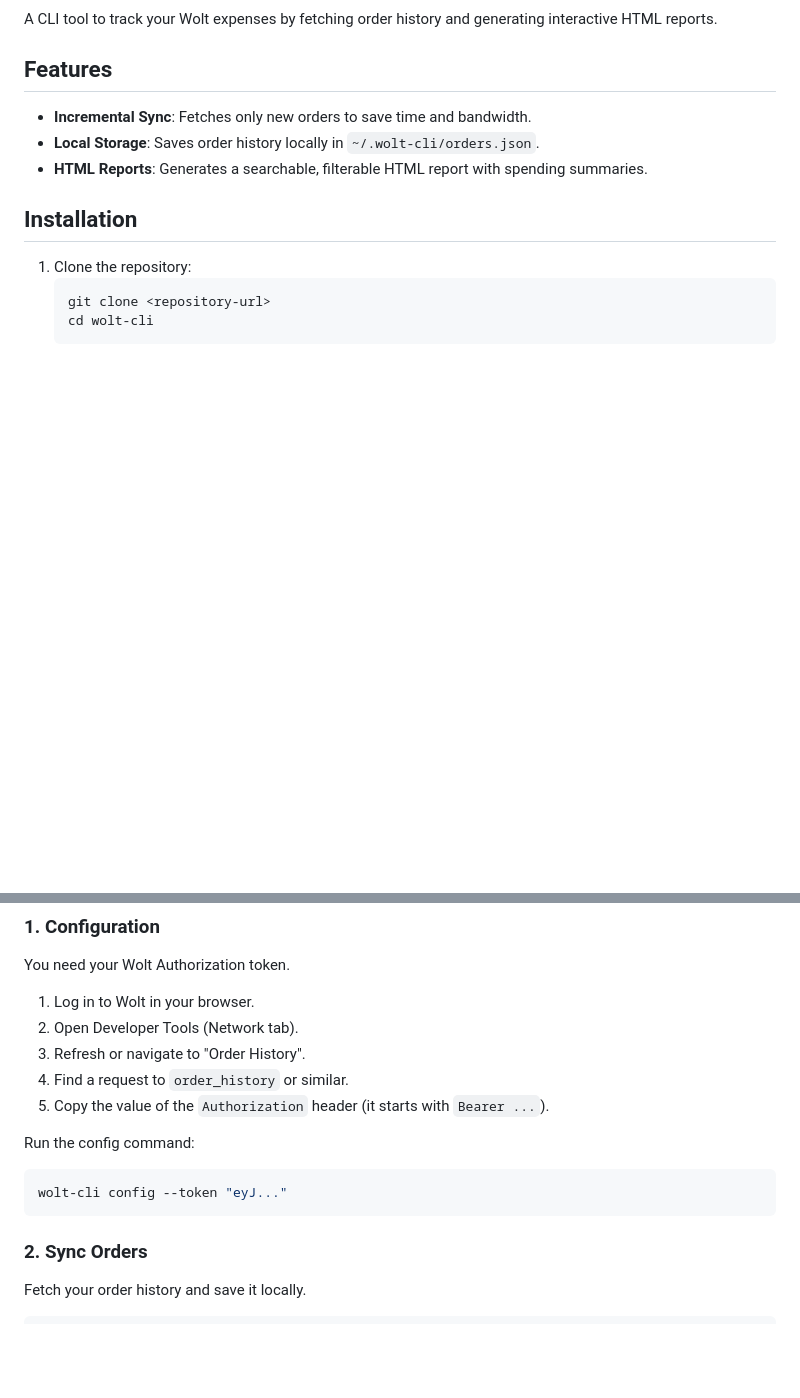
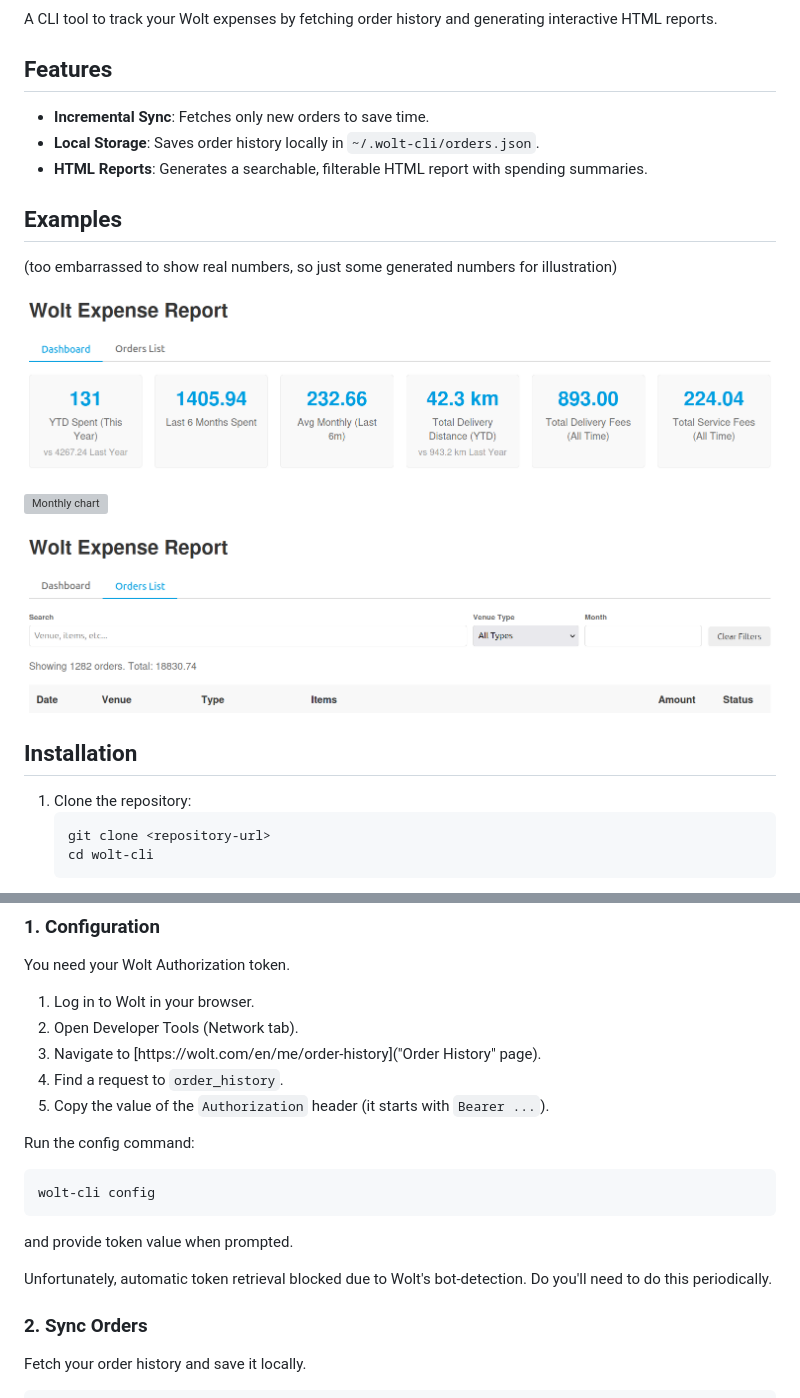
Before and after one commit to setevik/wolt-cli, a Markdown page: README.md, 2 parts joined by grey strips. GitHub-like rendering; pictures changed too: images/orders.png (added), images/summaries.png (added); blank space fills up the shorter version; grey boxes are pictures that could not be loaded.

````diff
--- a/README.md
+++ b/README.md
@@ -4,9 +4,19 @@ A CLI tool to track your Wolt expenses by fetching order history and generating
 
 ## Features
 
-- **Incremental Sync**: Fetches only new orders to save time and bandwidth.
+- **Incremental Sync**: Fetches only new orders to save time.
 - **Local Storage**: Saves order history locally in `~/.wolt-cli/orders.json`.
 - **HTML Reports**: Generates a searchable, filterable HTML report with spending summaries.
+
+## Examples
+
+(too embarrassed to show real numbers, so just some generated numbers for illustration)
+
+![Summaries](./images/summaries.png)
+
+![Monthly chart](./images/monthly-chart.png)
+
+![Orders](./images/orders.png)
 
 ## Installation
 
@@ -31,14 +41,17 @@ A CLI tool to track your Wolt expenses by fetching order history and generating
 You need your Wolt Authorization token.
 1.  Log in to Wolt in your browser.
 2.  Open Developer Tools (Network tab).
-3.  Refresh or navigate to "Order History".
-4.  Find a request to `order_history` or similar.
+3.  Navigate to [https://wolt.com/en/me/order-history]("Order History" page).
+4.  Find a request to `order_history`.
 5.  Copy the value of the `Authorization` header (it starts with `Bearer ...`).
 
 Run the config command:
 ```bash
-wolt-cli config --token "eyJ..."
+wolt-cli config
 ```
+and provide token value when prompted.
+
+Unfortunately, automatic token retrieval blocked due to Wolt's bot-detection. Do you'll need to do this periodically.
 
 ### 2. Sync Orders
 
````
Also changed, not shown: images/monthly_chart.png (added).
